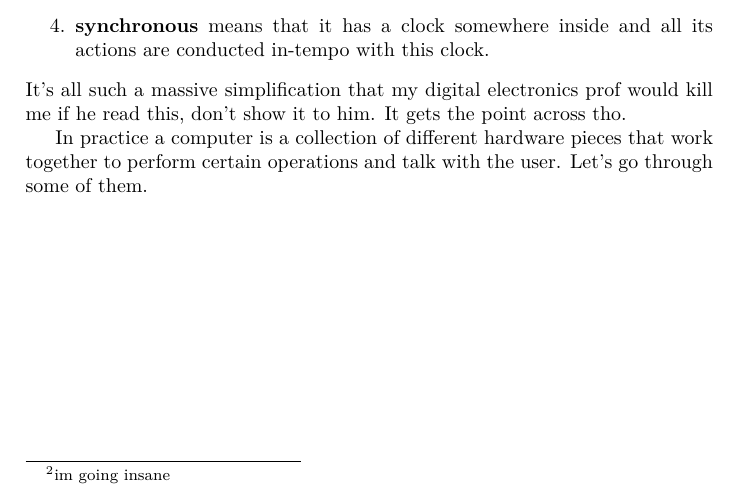
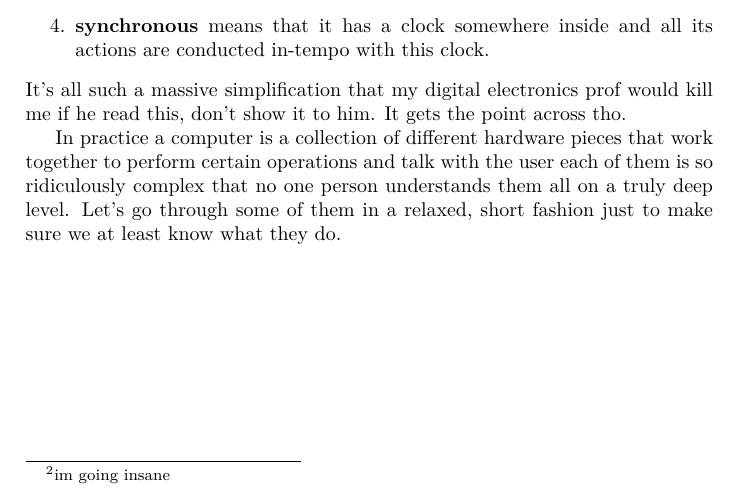
Before and after one commit to duszku/operating-systems-notes, a LaTeX book (tex/ops.tex, which reads tex/01-unices/computers.tex): part of page 6 of 6, cut so that both start at the same text. Compiled offline with XeLaTeX.

Commit message:
Changed ending of 1st subsec on puters

```diff
--- a/tex/01-unices/computers.tex
+++ b/tex/01-unices/computers.tex
@@ -22,6 +22,9 @@
         across tho.
 
         In practice a computer is a collection of different hardware pieces that
-        work together to perform certain operations and talk with the user.
-        Let's go through some of them.
+        work together to perform certain operations and talk with the user each
+        of them is so ridiculously complex that no one person understands them
+        all on a truly deep level. Let's go through some of them in a relaxed,
+        short fashion just to make sure we at least know what they do.
+
 \end{document}
```
